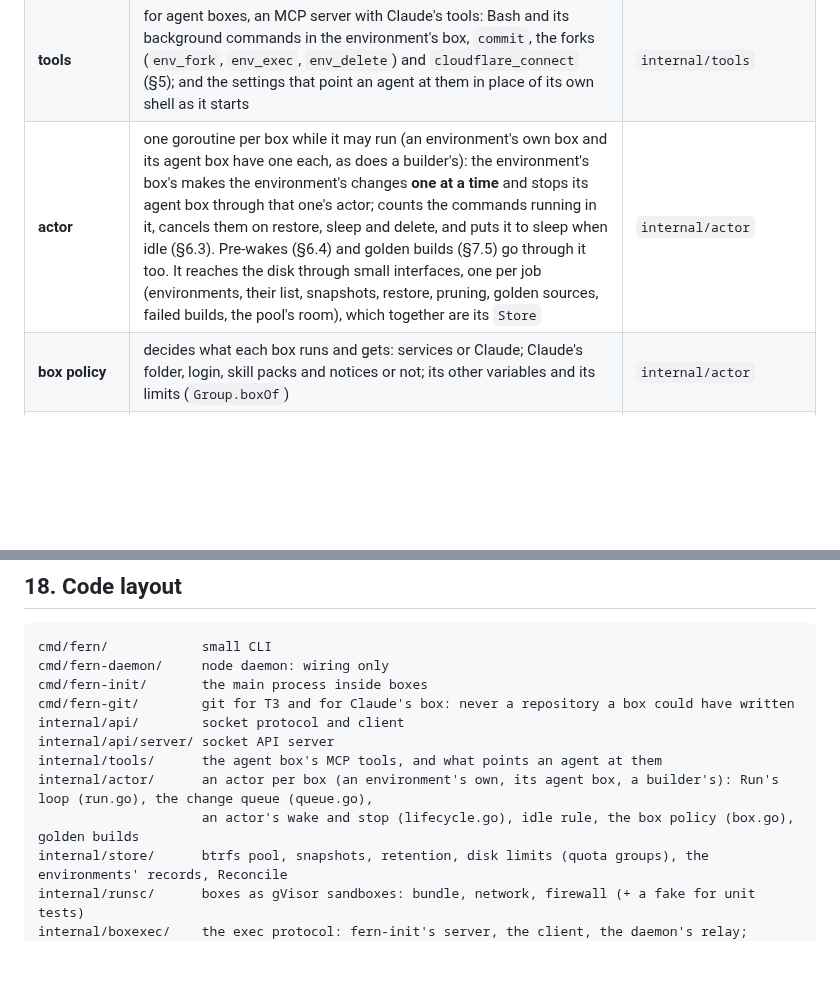
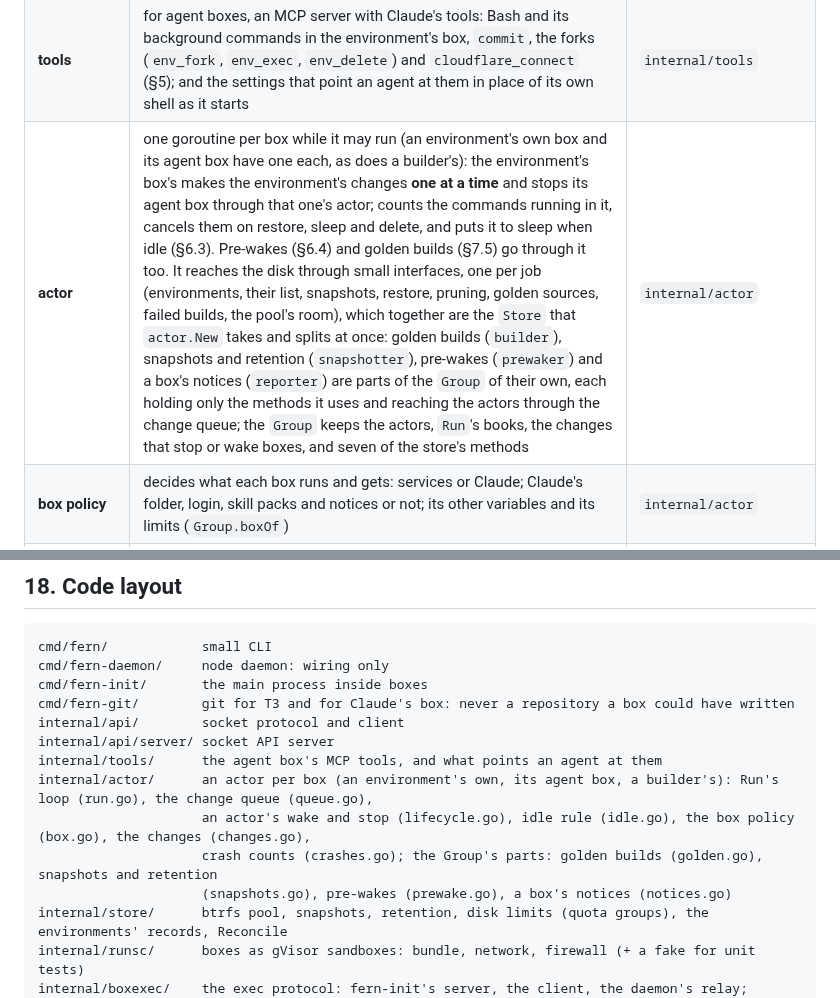
Before and after one commit to nebler/fern, a Markdown page: docs/architecture.md, 2 parts joined by grey strips. Drawn GitHub-style; blank space fills up the shorter version.

Commit message:
docs: the actor's parts, each with only the store methods it uses
Co-Authored-By: Claude Opus 5.5 <noreply@anthropic.com>

```diff
--- a/docs/architecture.md
+++ b/docs/architecture.md
@@ -80,7 +80,7 @@ Three nouns. Everything else is a property of one of them.
 |---|---|---|
 | **api** | the daemon's request surface: JSON over HTTP on a unix socket; exec as a WebSocket relayed to the box (§5) | `internal/api`, `internal/api/server` |
 | **tools** | for agent boxes, an MCP server with Claude's tools: Bash and its background commands in the environment's box, `commit`, the forks (`env_fork`, `env_exec`, `env_delete`) and `cloudflare_connect` (§5); and the settings that point an agent at them in place of its own shell as it starts | `internal/tools` |
-| **actor** | one goroutine per box while it may run (an environment's own box and its agent box have one each, as does a builder's): the environment's box's makes the environment's changes **one at a time** and stops its agent box through that one's actor; counts the commands running in it, cancels them on restore, sleep and delete, and puts it to sleep when idle (§6.3). Pre-wakes (§6.4) and golden builds (§7.5) go through it too. It reaches the disk through small interfaces, one per job (environments, their list, snapshots, restore, pruning, golden sources, failed builds, the pool's room), which together are its `Store` | `internal/actor` |
+| **actor** | one goroutine per box while it may run (an environment's own box and its agent box have one each, as does a builder's): the environment's box's makes the environment's changes **one at a time** and stops its agent box through that one's actor; counts the commands running in it, cancels them on restore, sleep and delete, and puts it to sleep when idle (§6.3). Pre-wakes (§6.4) and golden builds (§7.5) go through it too. It reaches the disk through small interfaces, one per job (environments, their list, snapshots, restore, pruning, golden sources, failed builds, the pool's room), which together are the `Store` that `actor.New` takes and splits at once: golden builds (`builder`), snapshots and retention (`snapshotter`), pre-wakes (`prewaker`) and a box's notices (`reporter`) are parts of the `Group` of their own, each holding only the methods it uses and reaching the actors through the change queue; the `Group` keeps the actors, `Run`'s books, the changes that stop or wake boxes, and seven of the store's methods | `internal/actor` |
 | **box policy** | decides what each box runs and gets: services or Claude; Claude's folder, login, skill packs and notices or not; its other variables and its limits (`Group.boxOf`) | `internal/actor` |
 | **store** | the btrfs pool: workspaces, snapshots, restore by swap, adoption of T3's worktrees, retention, and each environment's record. `Reconcile` gives crash safety without a log: every multi-step change leaves the disk showing how far it got, and Reconcile finishes or clears it at start. Crash tests stop each change at every step | `internal/store` |
 | **runsc driver** | wakes and stops boxes, each with the variables and limits the box policy gave it and a token of its own: a network namespace and veth per wake, an overlay root on the box image, an OCI bundle, `runsc create`/`start`; the nftables firewall; adopts boxes that outlived a daemon restart | `internal/runsc` |
@@ -618,7 +618,9 @@ internal/api/        socket protocol and client
 internal/api/server/ socket API server
 internal/tools/      the agent box's MCP tools, and what points an agent at them
 internal/actor/      an actor per box (an environment's own, its agent box, a builder's): Run's loop (run.go), the change queue (queue.go),
-                     an actor's wake and stop (lifecycle.go), idle rule, the box policy (box.go), golden builds
+                     an actor's wake and stop (lifecycle.go), idle rule (idle.go), the box policy (box.go), the changes (changes.go),
+                     crash counts (crashes.go); the Group's parts: golden builds (golden.go), snapshots and retention
+                     (snapshots.go), pre-wakes (prewake.go), a box's notices (notices.go)
 internal/store/      btrfs pool, snapshots, retention, disk limits (quota groups), the environments' records, Reconcile
 internal/runsc/      boxes as gVisor sandboxes: bundle, network, firewall (+ a fake for unit tests)
 internal/boxexec/    the exec protocol: fern-init's server, the client, the daemon's relay; touches
```
